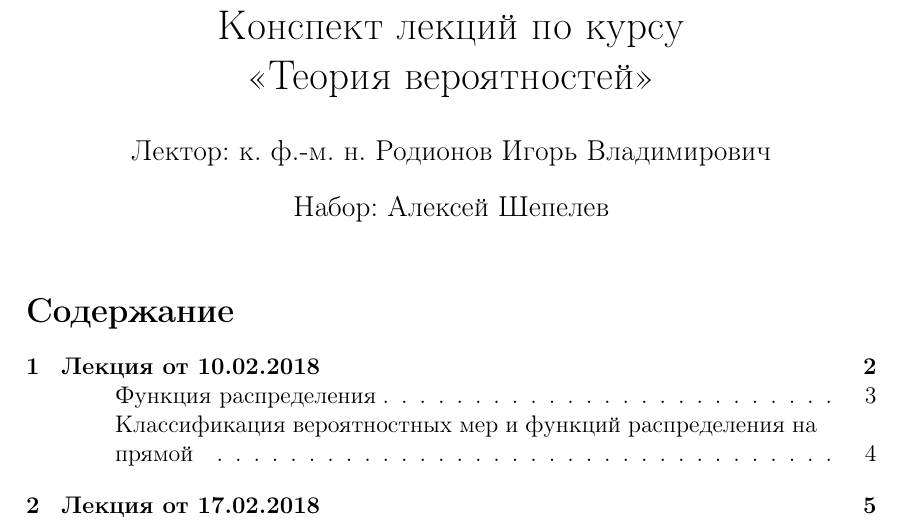
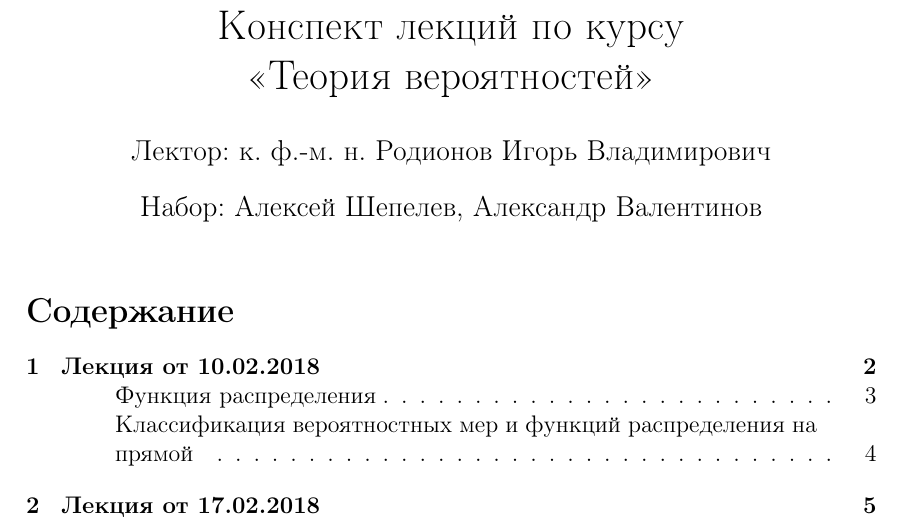
Before and after one commit to AShepelevv/mipt.diht.probability-lectures, a LaTeX document (mipt.probability.abstract.tex): part of page 1 of 36, cut so that both start at the same text. Compiled offline with pdfLaTeX.

Commit message:
updated pdf

```diff
--- a/mipt.probability.abstract.tex
+++ b/mipt.probability.abstract.tex
@@ -62,7 +62,7 @@
 
 \title{Конспект лекций по курсу\\ <<Теория вероятностей>>}
 \author{Лектор: к. ф.-м. н. Родионов Игорь Владимирович}
-\date{Набор: Алексей Шепелев}
+\date{Набор: Алексей Шепелев, Александр Валентинов}
 
 \renewcommand{\P}{\mathsf{P}}
 \newcommand{\E}{\mathsf{E}}
```
Also changed, not shown: mipt.probability.abstract.pdf.
